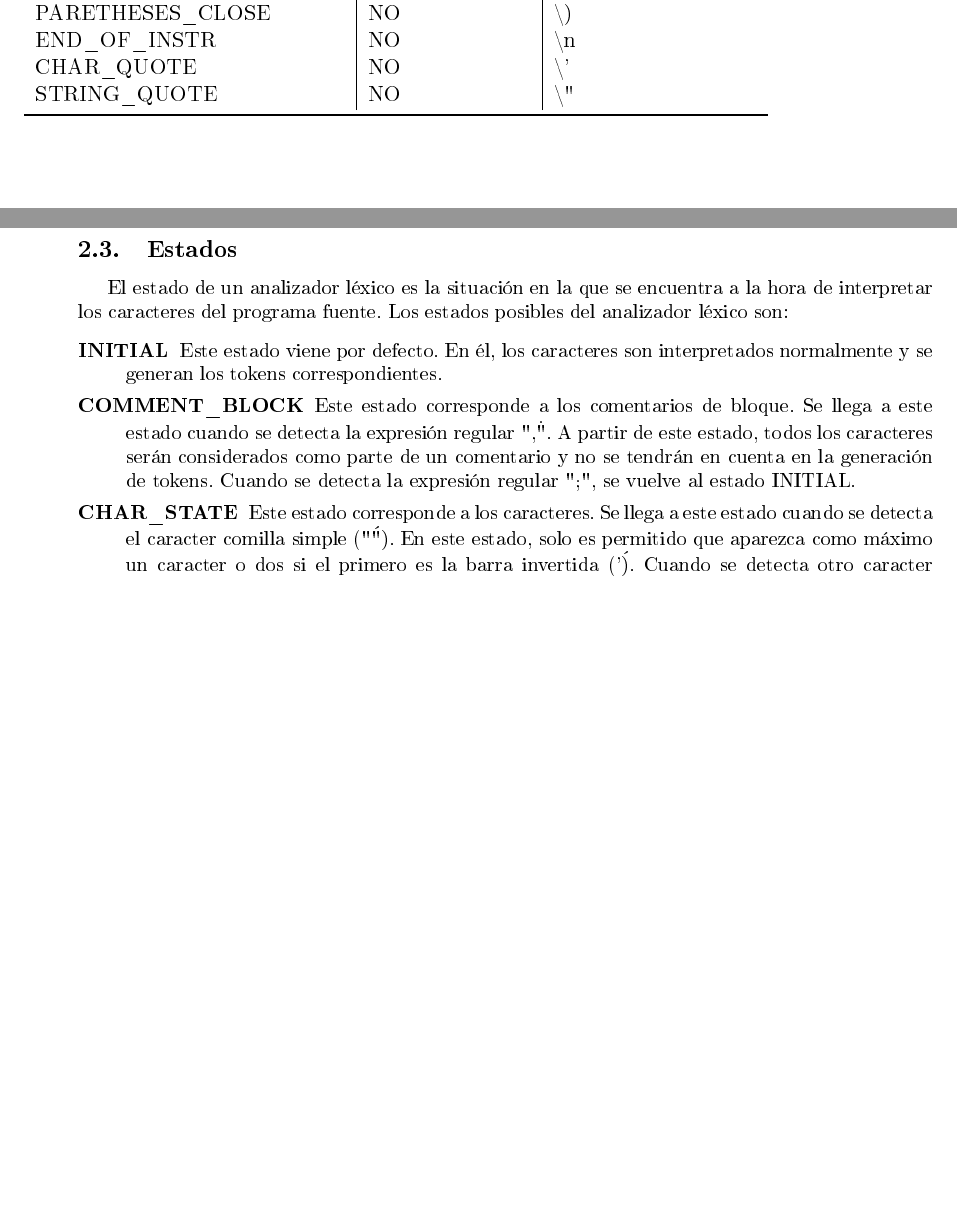
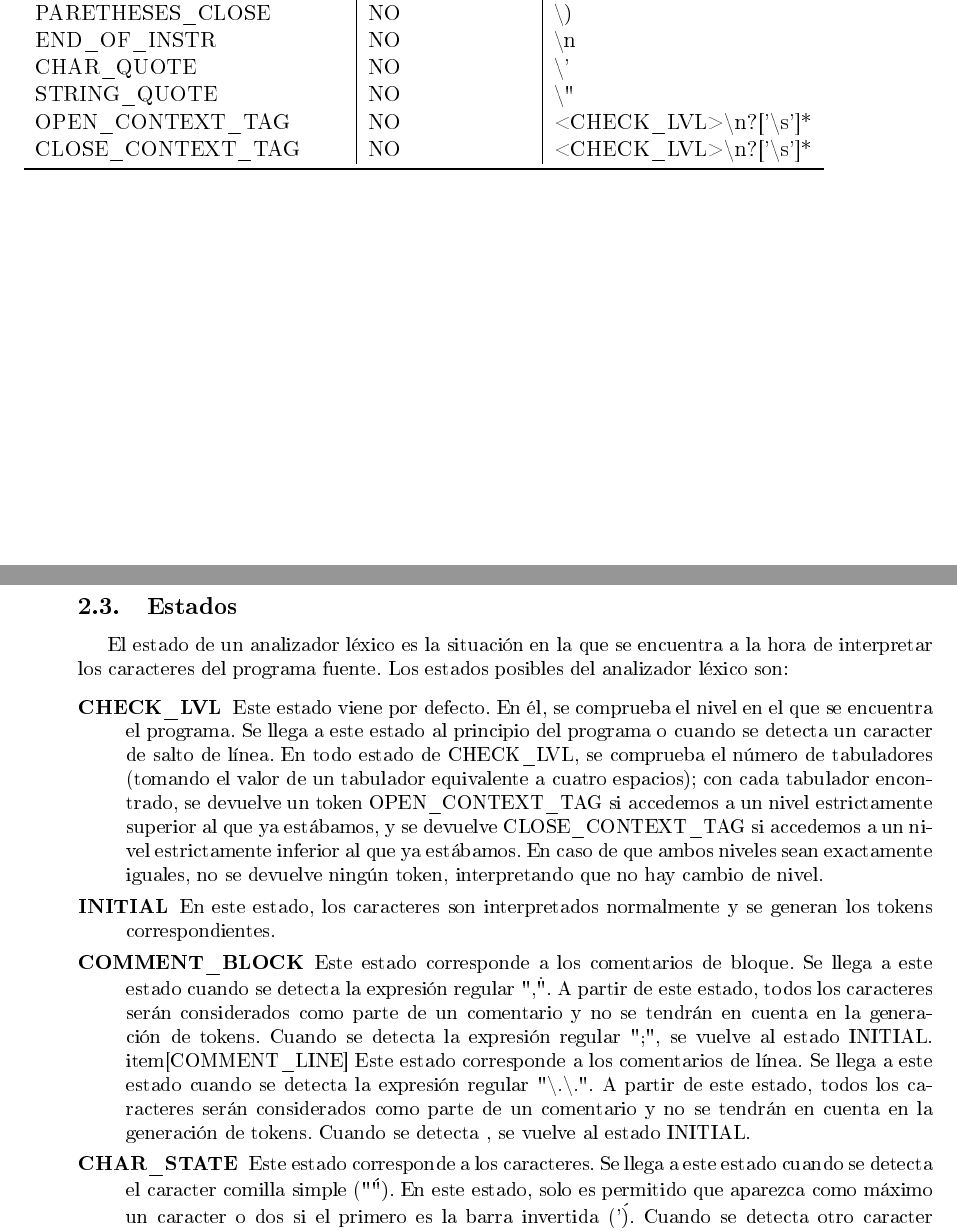
Before and after one commit to david00medina/WinterIsComing, a LaTeX document (report/src/Procesadores-Lenguajes.tex): two parts of pages 19 and 20 of 20, joined at a grey line, cut so that both start at the same text, the shorter picture padded with empty space. The pictures show the PDF file report/src/Procesadores-Lenguajes.pdf that the author committed with the source.

Commit message:
Actualizado informe respecto al estado CHECK_LVL

```diff
--- a/report/src/Procesadores-Lenguajes.tex
+++ b/report/src/Procesadores-Lenguajes.tex
@@ -787,7 +787,7 @@ int doble = total * 2
 		AND                                                      & NO                                                                   & \&\&                                                                \\
 		OR                                                       & NO                                                                   & ||                                                                  \\
 		NOT                                                      & NO                                                                   & !                                                                   \\
-		EQUALS                                                   & NO                                                                   & "=="                                                                \\
+		EQUALS                                                   & NO                                                                   & ==                                                                \\
 		NOT\_EQUALS                                              & NO                                                                   & !=                                                                  \\
 		GREATER                                                  & NO                                                                   & \textless{}                                                         \\
 		GREATER\_EQUALS                                          & NO                                                                   & \textgreater{}=                                                     \\
@@ -806,6 +806,8 @@ int doble = total * 2
 		END\_OF\_INSTR                                           & NO                                                                   & \textbackslash{}n                                                   \\
 		CHAR\_QUOTE                                              & NO                                                                   & \textbackslash{}'                                                   \\
 		STRING\_QUOTE                                            & NO                                                                   & \textbackslash{}"                                                    \\
+		OPEN\_CONTEXT\_TAG                                            & NO                                                                   & <CHECK\_LVL>\textbackslash{}n?['\textbackslash{}s']*                                                    \\
+		CLOSE\_CONTEXT\_TAG                                            & NO                                                                   & <CHECK\_LVL>\textbackslash{}n?['\textbackslash{}s']*                                                  \\
 		\bottomrule
 	\end{tabular}
 \end{table}
@@ -817,9 +819,10 @@ int doble = total * 2
 El estado de un analizador léxico es la situación en la que se encuentra a la hora de interpretar los caracteres del programa fuente. Los estados posibles del analizador léxico son:
 
 \begin{description}
-	\item[INITIAL] Este estado viene por defecto. En él, los caracteres son interpretados normalmente y se generan los tokens correspondientes.
+	\item[CHECK\_LVL] Este estado viene por defecto. En él, se comprueba el nivel en el que se encuentra el programa. Se llega a este estado al principio del programa o cuando se detecta un caracter de salto de línea. En todo estado de CHECK\_LVL, se comprueba el número de tabuladores (tomando el valor de un tabulador equivalente a cuatro espacios); con cada tabulador encontrado, se devuelve un token OPEN\_CONTEXT\_TAG si accedemos a un nivel estrictamente superior al que ya estábamos, y se devuelve CLOSE\_CONTEXT\_TAG si accedemos a un nivel estrictamente inferior al que ya estábamos. En caso de que ambos niveles sean exactamente iguales, no se devuelve ningún token, interpretando que no hay cambio de nivel.
+	\item[INITIAL] En este estado, los caracteres son interpretados normalmente y se generan los tokens correspondientes.
 	\item[COMMENT\_BLOCK] Este estado corresponde a los comentarios de bloque. Se llega a este estado cuando se detecta la expresión regular ",\.". A partir de este estado, todos los caracteres serán considerados como parte de un comentario y no se tendrán en cuenta en la generación de tokens. Cuando se detecta la expresión regular "\.,", se vuelve al estado INITIAL.
-	%\item[COMMENT\_LINE] Este estado corresponde a los comentarios de línea. Se llega a este estado cuando se detecta la expresión regular "\.\.". A partir de este estado, todos los caracteres serán considerados como parte de un comentario y no se tendrán en cuenta en la generación de tokens. Cuando se detecta , se vuelve al estado INITIAL.
+	item[COMMENT\_LINE] Este estado corresponde a los comentarios de línea. Se llega a este estado cuando se detecta la expresión regular "\textbackslash{}.\textbackslash{}.". A partir de este estado, todos los caracteres serán considerados como parte de un comentario y no se tendrán en cuenta en la generación de tokens. Cuando se detecta , se vuelve al estado INITIAL.
 	\item[CHAR\_STATE] Este estado corresponde a los caracteres. Se llega a este estado cuando se detecta el caracter comilla simple ("\'"). En este estado, solo es permitido que aparezca como máximo un caracter o dos si el primero es la barra invertida ('\'). Cuando se detecta otro caracter comilla simple, se vuelve al estado INITIAL.
 	\item[STRING\_STATE] Este estado corresponde a las strings o cadenas de caracteres. Se llega a este estado cuando se detecta un caracter comillas dobles ("\""). A partir de este estado, todos los caracteres consecuentes formarán parte de una string. Cuando se detecta otro caracter comillas dobles, se vuelve al estado INITIAL.
 \end{description}
```
Also changed, not shown: report/src/Procesadores-Lenguajes.pdf, report/src/Procesadores-Lenguajes.tex (2 more changed lines), 3 other files.
